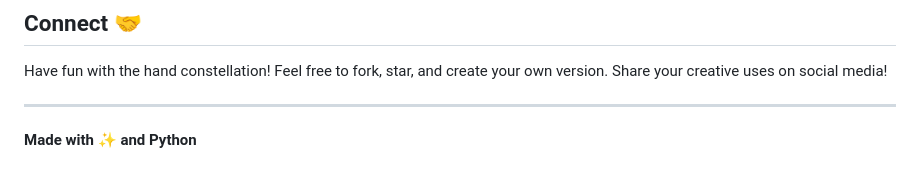
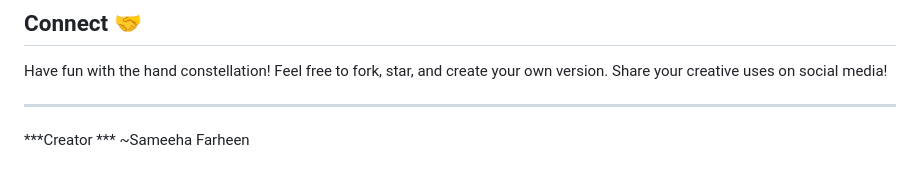
Before and after one commit to Sameehafarheen08/neon-hand-constellation, a Markdown page: README.md, the part around the change. Drawn GitHub-style.

Commit message:
Update creator information in README.md

```diff
--- a/README.md
+++ b/README.md
@@ -141,5 +141,5 @@ MIT License - Feel free to use, modify, and share!
 Have fun with the hand constellation! Feel free to fork, star, and create your own version. Share your creative uses on social media!
 
 ---
-
-**Made with ✨ and Python**
+***Creator ***
+     ~Sameeha Farheen
```
